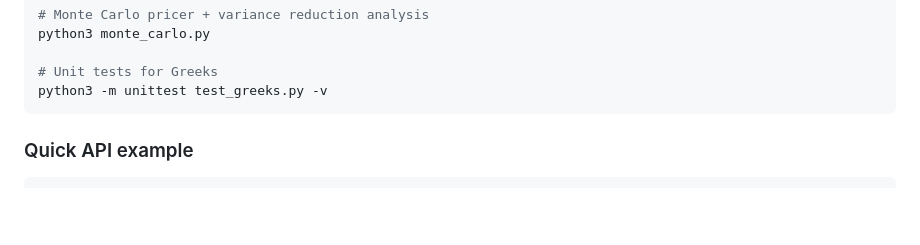
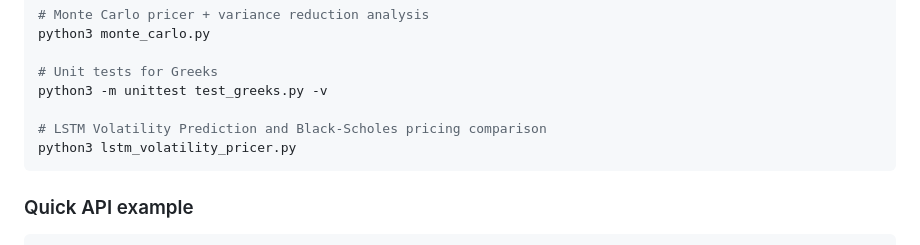
Before and after one commit to Chaithanya5gif/Options-pricing-engine, a Markdown page: README.md, the part around the change. GitHub-like rendering; blank space fills up the shorter version.

Commit message:
docs: Add LSTM pricer to usage instructions

````diff
--- a/README.md
+++ b/README.md
@@ -259,6 +259,9 @@ python3 monte_carlo.py
 
 # Unit tests for Greeks
 python3 -m unittest test_greeks.py -v
+
+# LSTM Volatility Prediction and Black-Scholes pricing comparison
+python3 lstm_volatility_pricer.py
 ```
 
 ### Quick API example
````
